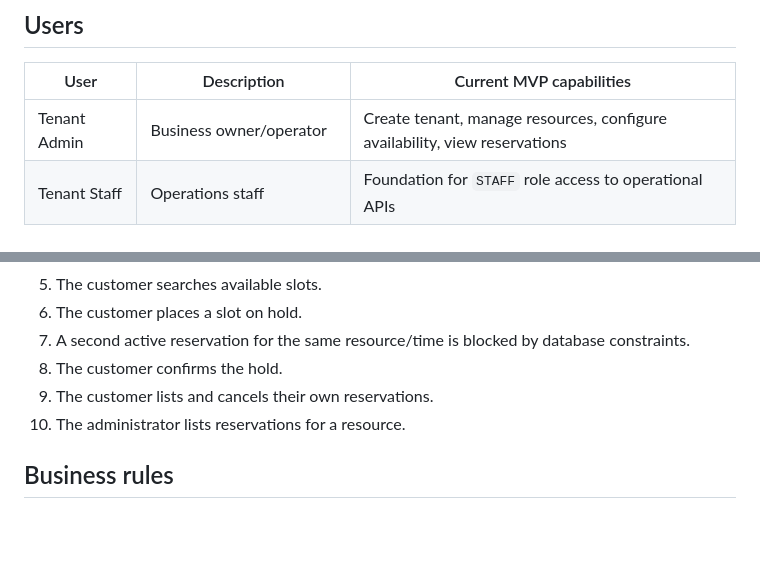
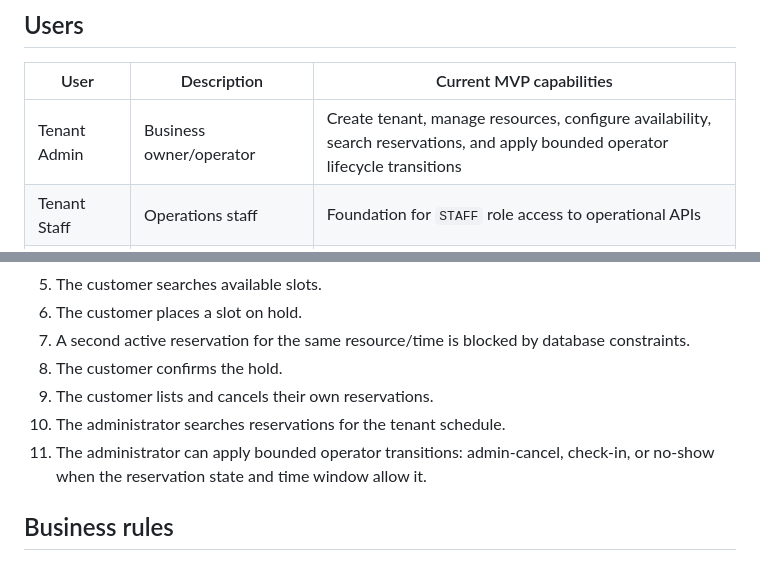
Before and after one commit to jaeyeopme/resrv, a Markdown page: docs/product.md, 2 parts joined by grey strips. GitHub-like rendering; blank space fills up the shorter version.

Commit message:
docs: align admin reservation scope
Keep product and architecture docs in sync with the implemented admin search, cancel, check-in, and no-show reservation operations.

Tested: git diff --check; docs local-link check.

```diff
--- a/docs/product.md
+++ b/docs/product.md
@@ -19,7 +19,7 @@ Small businesses often manage reservations across phone calls, messages, handwri
 
 | User | Description | Current MVP capabilities |
 |---|---|---|
-| Tenant Admin | Business owner/operator | Create tenant, manage resources, configure availability, view reservations |
+| Tenant Admin | Business owner/operator | Create tenant, manage resources, configure availability, search reservations, and apply bounded operator lifecycle transitions |
 | Tenant Staff | Operations staff | Foundation for `STAFF` role access to operational APIs |
 | Customer | Reservation customer | Register, log in, search slots, hold/confirm/cancel own reservations |
 | Integrator | External UI/automation integrator | Read OpenAPI docs and integrate a client/frontend |
@@ -51,7 +51,9 @@ The current MVP provides this end-to-end flow:
 7. A second active reservation for the same resource/time is blocked by database constraints.
 8. The customer confirms the hold.
 9. The customer lists and cancels their own reservations.
-10. The administrator lists reservations for a resource.
+10. The administrator searches reservations for the tenant schedule.
+11. The administrator can apply bounded operator transitions: admin-cancel,
+    check-in, or no-show when the reservation state and time window allow it.
 
 ## Business rules
 
```
Also changed, not shown: docs/architecture.md (+2 -2 lines).
